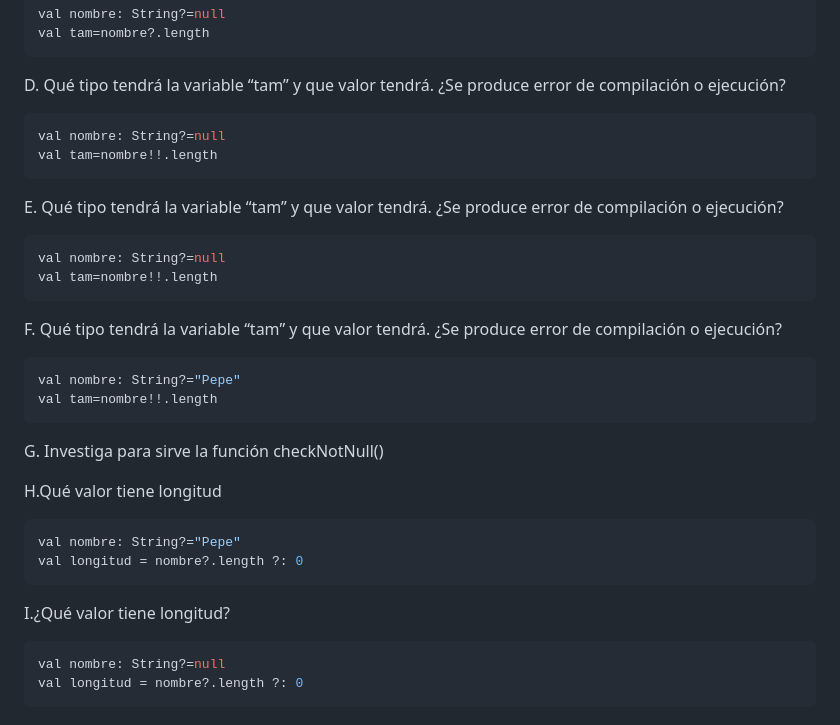
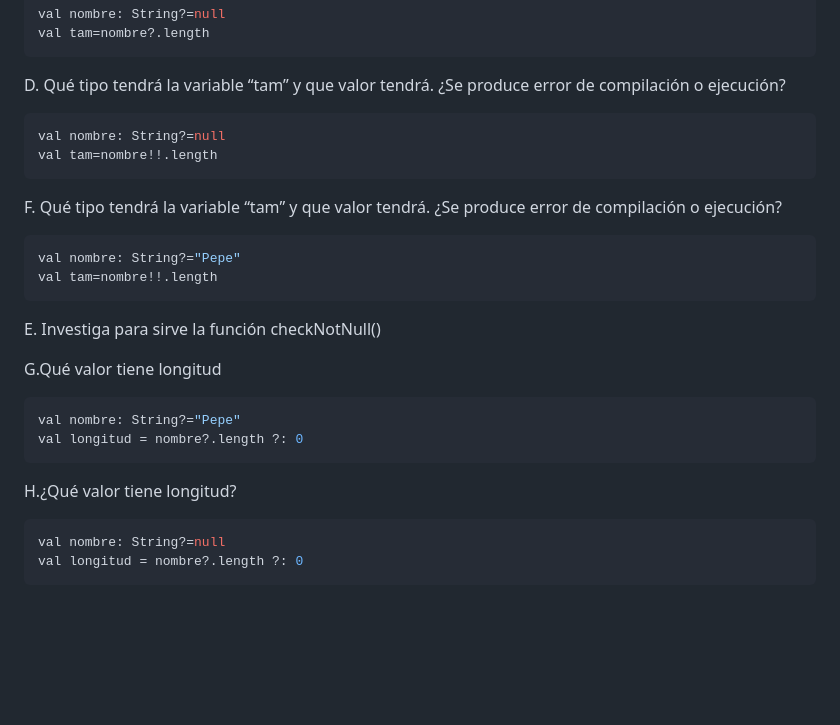
Before and after one commit to scontreraslopez/pmdm-2025, a Markdown page: T02.md, the part around the change. Rendered like a GitHub page; blank space fills up the shorter version.

Commit message:
Pregunta duplicada en Ejercicios II - T02.md

````diff
--- a/T02.md
+++ b/T02.md
@@ -607,13 +607,6 @@ val nombre: String?=null
 val tam=nombre!!.length
 ```
 
-E. Qué tipo tendrá la variable “tam” y que valor tendrá. ¿Se produce error de compilación o ejecución?
-
-```kotlin
-val nombre: String?=null
-val tam=nombre!!.length
-```
-
 F. Qué tipo tendrá la variable “tam” y que valor tendrá. ¿Se produce error de compilación o ejecución?
 
 ```kotlin
@@ -621,16 +614,16 @@ val nombre: String?="Pepe"
 val tam=nombre!!.length
 ```
 
-G. Investiga para sirve la función checkNotNull()
+E. Investiga para sirve la función checkNotNull()
 
-H.Qué valor tiene longitud
+G.Qué valor tiene longitud
 
 ```kotlin
 val nombre: String?="Pepe"
 val longitud = nombre?.length ?: 0
 ```
 
-I.¿Qué valor tiene longitud?
+H.¿Qué valor tiene longitud?
 
 ```kotlin
 val nombre: String?=null
````
